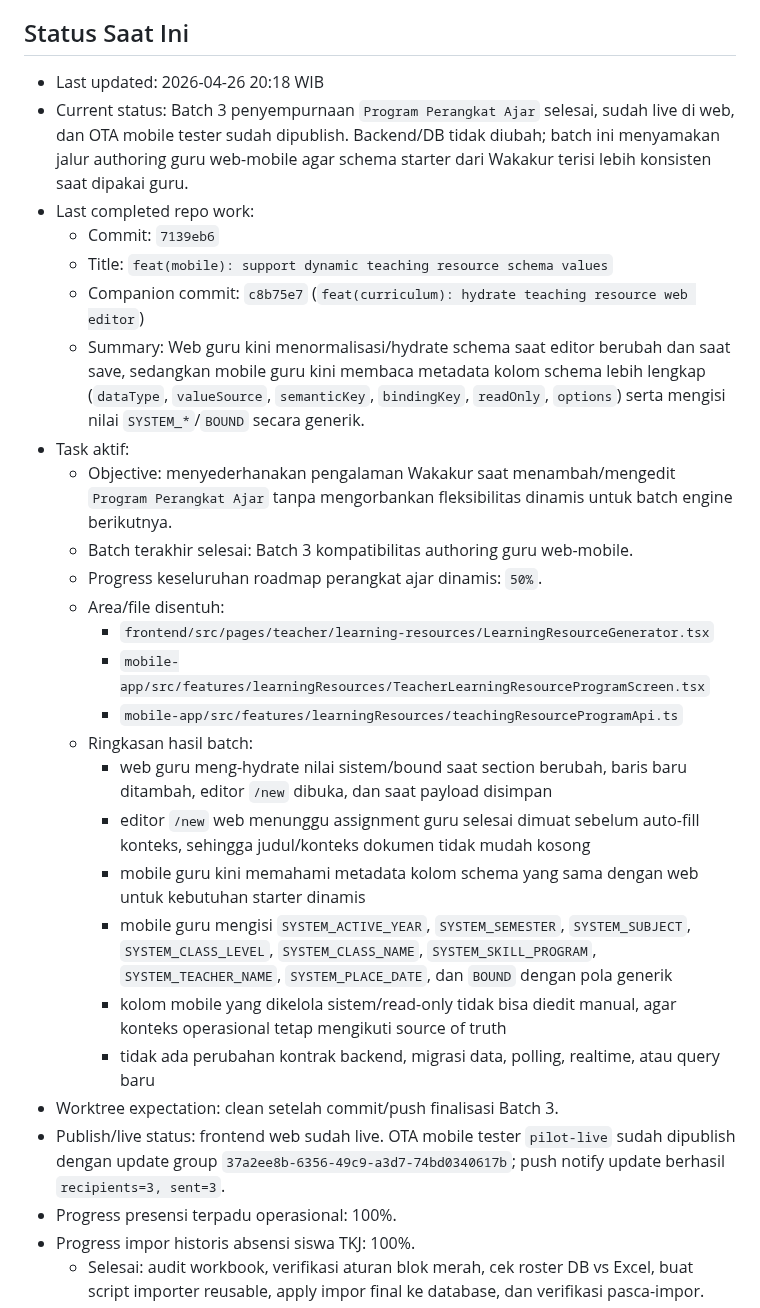
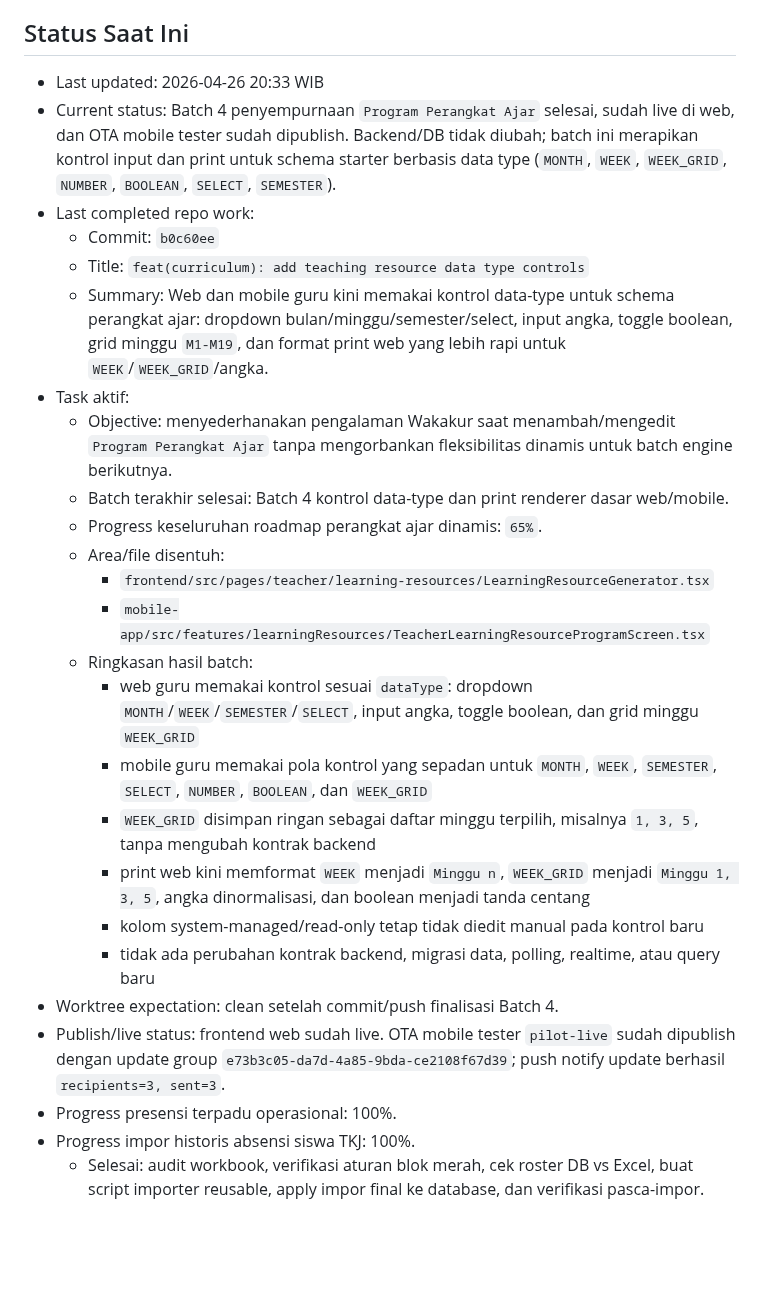
Before and after one commit to tripleonemzn/sis-project, a Markdown page: docs/CODEX_CONTINUITY.md, the part around one of its changes. Drawn GitHub-style; blank space fills up the shorter version.

Commit message:
docs(status): record curriculum batch 4 rollout

```diff
--- a/docs/CODEX_CONTINUITY.md
+++ b/docs/CODEX_CONTINUITY.md
@@ -5,30 +5,28 @@ Setiap room baru yang diminta `baca AGENTS.md` atau `lanjutkan` wajib membaca fi
 
 ## Status Saat Ini
 
-- Last updated: 2026-04-26 20:18 WIB
-- Current status: Batch 3 penyempurnaan `Program Perangkat Ajar` selesai, sudah live di web, dan OTA mobile tester sudah dipublish. Backend/DB tidak diubah; batch ini menyamakan jalur authoring guru web-mobile agar schema starter dari Wakakur terisi lebih konsisten saat dipakai guru.
+- Last updated: 2026-04-26 20:33 WIB
+- Current status: Batch 4 penyempurnaan `Program Perangkat Ajar` selesai, sudah live di web, dan OTA mobile tester sudah dipublish. Backend/DB tidak diubah; batch ini merapikan kontrol input dan print untuk schema starter berbasis data type (`MONTH`, `WEEK`, `WEEK_GRID`, `NUMBER`, `BOOLEAN`, `SELECT`, `SEMESTER`).
 - Last completed repo work:
-  - Commit: `7139eb6`
-  - Title: `feat(mobile): support dynamic teaching resource schema values`
-  - Companion commit: `c8b75e7` (`feat(curriculum): hydrate teaching resource web editor`)
-  - Summary: Web guru kini menormalisasi/hydrate schema saat editor berubah dan saat save, sedangkan mobile guru kini membaca metadata kolom schema lebih lengkap (`dataType`, `valueSource`, `semanticKey`, `bindingKey`, `readOnly`, `options`) serta mengisi nilai `SYSTEM_*`/`BOUND` secara generik.
+  - Commit: `b0c60ee`
+  - Title: `feat(curriculum): add teaching resource data type controls`
+  - Summary: Web dan mobile guru kini memakai kontrol data-type untuk schema perangkat ajar: dropdown bulan/minggu/semester/select, input angka, toggle boolean, grid minggu `M1-M19`, dan format print web yang lebih rapi untuk `WEEK`/`WEEK_GRID`/angka.
 - Task aktif:
   - Objective: menyederhanakan pengalaman Wakakur saat menambah/mengedit `Program Perangkat Ajar` tanpa mengorbankan fleksibilitas dinamis untuk batch engine berikutnya.
-  - Batch terakhir selesai: Batch 3 kompatibilitas authoring guru web-mobile.
-  - Progress keseluruhan roadmap perangkat ajar dinamis: `50%`.
+  - Batch terakhir selesai: Batch 4 kontrol data-type dan print renderer dasar web/mobile.
+  - Progress keseluruhan roadmap perangkat ajar dinamis: `65%`.
   - Area/file disentuh:
     - `frontend/src/pages/teacher/learning-resources/LearningResourceGenerator.tsx`
     - `mobile-app/src/features/learningResources/TeacherLearningResourceProgramScreen.tsx`
-    - `mobile-app/src/features/learningResources/teachingResourceProgramApi.ts`
   - Ringkasan hasil batch:
-    - web guru meng-hydrate nilai sistem/bound saat section berubah, baris baru ditambah, editor `/new` dibuka, dan saat payload disimpan
-    - editor `/new` web menunggu assignment guru selesai dimuat sebelum auto-fill konteks, sehingga judul/konteks dokumen tidak mudah kosong
-    - mobile guru kini memahami metadata kolom schema yang sama dengan web untuk kebutuhan starter dinamis
-    - mobile guru mengisi `SYSTEM_ACTIVE_YEAR`, `SYSTEM_SEMESTER`, `SYSTEM_SUBJECT`, `SYSTEM_CLASS_LEVEL`, `SYSTEM_CLASS_NAME`, `SYSTEM_SKILL_PROGRAM`, `SYSTEM_TEACHER_NAME`, `SYSTEM_PLACE_DATE`, dan `BOUND` dengan pola generik
-    - kolom mobile yang dikelola sistem/read-only tidak bisa diedit manual, agar konteks operasional tetap mengikuti source of truth
+    - web guru memakai kontrol sesuai `dataType`: dropdown `MONTH`/`WEEK`/`SEMESTER`/`SELECT`, input angka, toggle boolean, dan grid minggu `WEEK_GRID`
+    - mobile guru memakai pola kontrol yang sepadan untuk `MONTH`, `WEEK`, `SEMESTER`, `SELECT`, `NUMBER`, `BOOLEAN`, dan `WEEK_GRID`
+    - `WEEK_GRID` disimpan ringan sebagai daftar minggu terpilih, misalnya `1, 3, 5`, tanpa mengubah kontrak backend
+    - print web kini memformat `WEEK` menjadi `Minggu n`, `WEEK_GRID` menjadi `Minggu 1, 3, 5`, angka dinormalisasi, dan boolean menjadi tanda centang
+    - kolom system-managed/read-only tetap tidak diedit manual pada kontrol baru
     - tidak ada perubahan kontrak backend, migrasi data, polling, realtime, atau query baru
-- Worktree expectation: clean setelah commit/push finalisasi Batch 3.
-- Publish/live status: frontend web sudah live. OTA mobile tester `pilot-live` sudah dipublish dengan update group `37a2ee8b-6356-49c9-a3d7-74bd0340617b`; push notify update berhasil `recipients=3, sent=3`.
+- Worktree expectation: clean setelah commit/push finalisasi Batch 4.
+- Publish/live status: frontend web sudah live. OTA mobile tester `pilot-live` sudah dipublish dengan update group `e73b3c05-da7d-4a85-9bda-ce2108f67d39`; push notify update berhasil `recipients=3, sent=3`.
 - Progress presensi terpadu operasional: 100%.
 - Progress impor historis absensi siswa TKJ: 100%.
   - Selesai: audit workbook, verifikasi aturan blok merah, cek roster DB vs Excel, buat script importer reusable, apply impor final ke database, dan verifikasi pasca-impor.
```
Also changed, not shown: other parts of docs/CODEX_CONTINUITY.md (+24 -4 lines).
